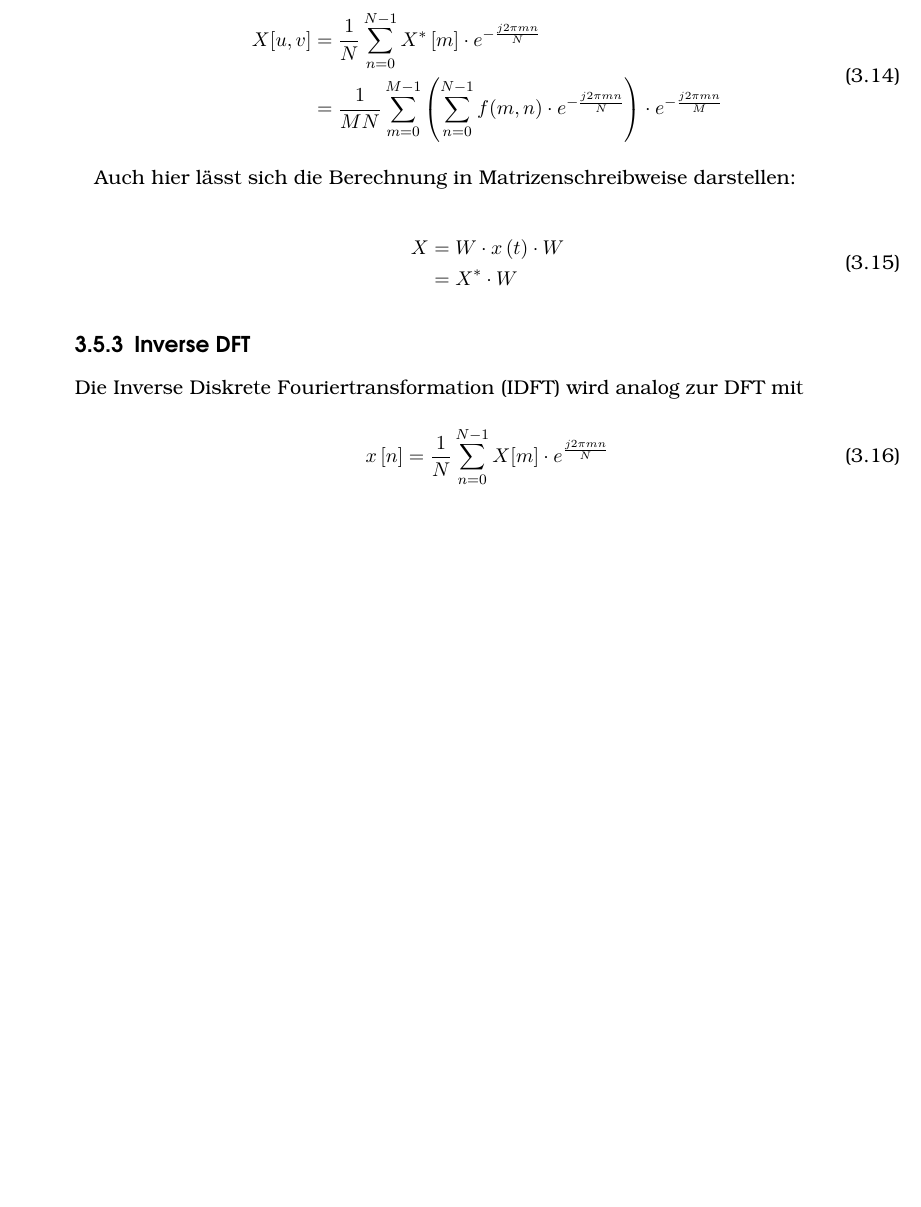
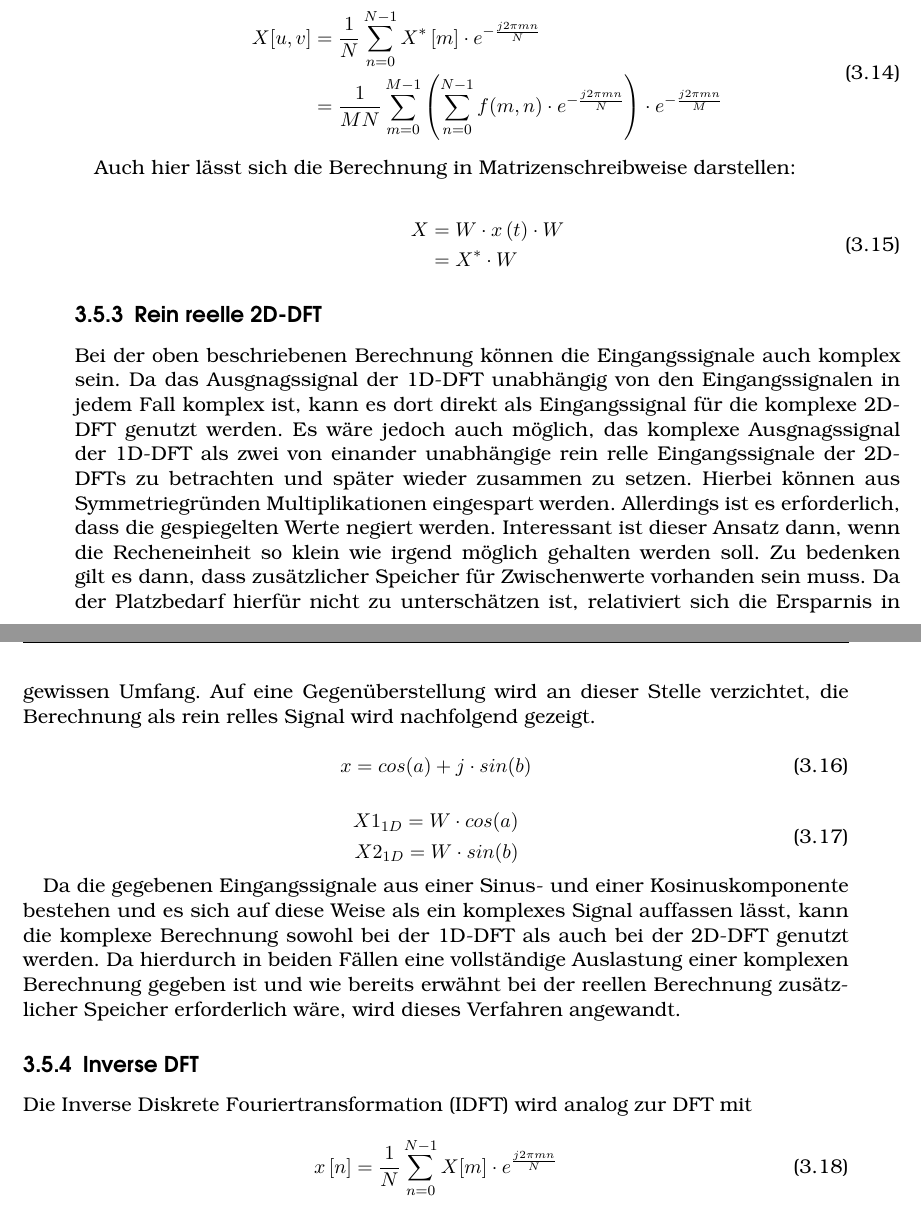
Before and after one commit to wilsmer/Bachelorarbeit, a LaTeX thesis (Thesis/Bachelorarbeit.tex, which reads Thesis/content/Berechnung_DFT.tex): part of page 10 of 76 before the commit and two parts of pages 10 and 11 of 77 after it, the two joined at a grey line, cut so that both start at the same text, the shorter picture padded with empty space. The pictures show the PDF file Thesis/Bachelorarbeit.pdf that the author committed with the source.

Commit message:
Beispiel: Drehzahl ABS-Sensor, reelle Matrixmult angefangen

```diff
--- a/Thesis/content/Berechnung_DFT.tex
+++ b/Thesis/content/Berechnung_DFT.tex
@@ -61,6 +61,60 @@ Auch hier lässt sich die Berechnung in Matrizenschreibweise darstellen:
 \end{align}
 
 
+\subsection{Rein reelle 2D-DFT}
+Bei der oben beschriebenen Berechnung können die Eingangssignale auch komplex sein. Da das Ausgnagssignal der 1D-DFT unabhängig von den Eingangssignalen in jedem Fall
+komplex ist, kann es dort direkt als Eingangssignal für die komplexe 2D-DFT genutzt werden.
+Es wäre jedoch auch möglich, das komplexe Ausgnagssignal der 1D-DFT als zwei von einander unabhängige rein relle Eingangssignale der 2D-DFTs zu betrachten und später
+wieder zusammen zu setzen. Hierbei können aus Symmetriegründen Multiplikationen eingespart werden. Allerdings ist es erforderlich, dass die gespiegelten Werte
+negiert werden.
+Interessant ist dieser Ansatz dann, wenn die Recheneinheit so klein wie irgend möglich gehalten werden soll. Zu bedenken gilt es dann, dass zusätzlicher Speicher für
+Zwischenwerte vorhanden sein muss. Da der Platzbedarf hierfür nicht zu unterschätzen ist, relativiert sich die Ersparnis in gewissen Umfang. Auf eine Gegenüberstellung
+wird an dieser Stelle verzichtet, die Berechnung als rein relles Signal wird nachfolgend gezeigt.
+
+\begin{equation}
+ x = cos(a) + j \cdot sin(b)
+\end{equation}
+
+
+\begin{equation}
+\begin{align}
+ X1_{1D} = W \cdot cos(a)\\
+ X2_{1D} = W \cdot sin(b)
+\end{align}
+\end{equation}
+
+% \begin{equation}
+% \begin{split}
+%  X1_{1D,real} = \Re(X1_{1D}\\
+%  X1_{1D,imag} = \Im(X1_{1D}\\
+%  X2_{1D,real} = \Re(X2_{1D}\\
+%  X2_{1D,imag} = \Im(X2_{1D}
+% \end{split}
+% \end{equation}
+%
+% \begin{equation}
+%  \begin{split}
+%   X31_{2D} = X1_{1D,real} \cdot W\\
+%   X32_{2D} = X1_{1D,imag} \cdot W\\
+%   X41_{2D} = X2_{1D,real} \cdot W\\
+%   X42_{2D} = X2_{1D,imag} \cdot W
+%  \end{split}
+% \end{equation}
+
+% \begin{equation}
+%  \begin{split}
+%
+%  \end{split}
+% \end{equation}
+
+
+
+
+Da die gegebenen Eingangssignale aus einer Sinus- und einer Kosinuskomponente bestehen und es sich auf diese Weise als ein komplexes Signal auffassen lässt, kann die
+komplexe Berechnung sowohl bei der 1D-DFT als auch bei der 2D-DFT genutzt werden.
+Da hierdurch in beiden Fällen eine vollständige Auslastung einer komplexen Berechnung gegeben ist und wie bereits erwähnt bei der reellen Berechnung zusätzlicher Speicher
+erforderlich wäre, wird dieses Verfahren angewandt.
+
 
 \subsection{Inverse DFT}
 
```
Also changed, not shown: Thesis/Bachelorarbeit.tex (+1 -35 lines), Thesis/content/Fouriertransformation.tex (+1 -1 lines), Thesis/Bachelorarbeit.pdf.
